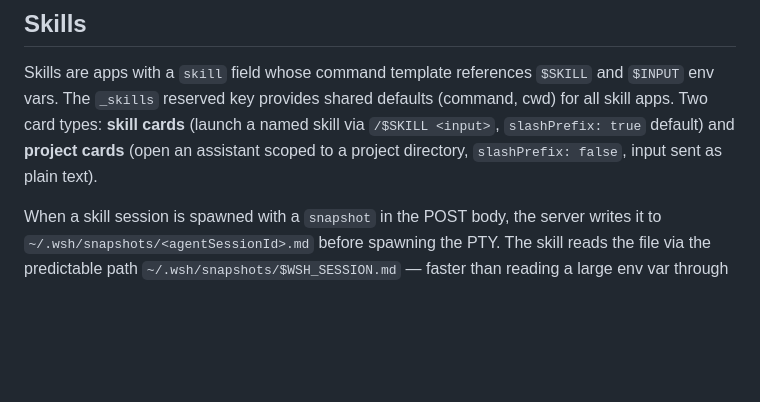
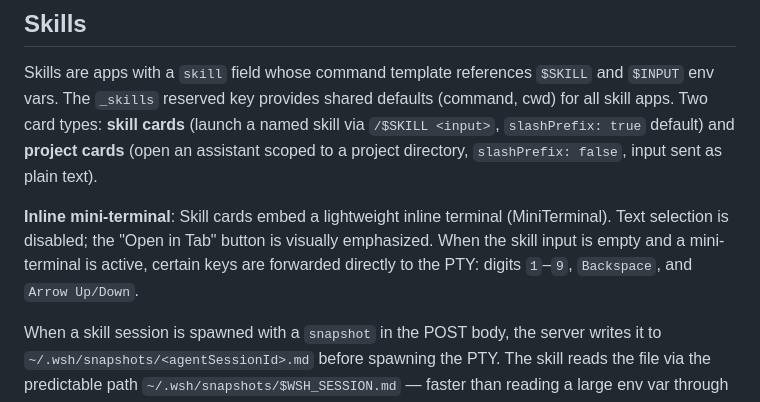
Before and after one commit to discoverkl/wsh, a Markdown page: design.md, the part around the change. GitHub-like rendering; blank space fills up the shorter version.

Commit message:
docs: describe inline mini-terminal behavior in design.md

```diff
--- a/design.md
+++ b/design.md
@@ -191,6 +191,8 @@ All RPC is `eval` — the server delivers JavaScript to connected browser client
 
 Skills are apps with a `skill` field whose command template references `$SKILL` and `$INPUT` env vars. The `_skills` reserved key provides shared defaults (command, cwd) for all skill apps. Two card types: **skill cards** (launch a named skill via `/$SKILL <input>`, `slashPrefix: true` default) and **project cards** (open an assistant scoped to a project directory, `slashPrefix: false`, input sent as plain text).
 
+**Inline mini-terminal**: Skill cards embed a lightweight inline terminal (MiniTerminal). Text selection is disabled; the "Open in Tab" button is visually emphasized. When the skill input is empty and a mini-terminal is active, certain keys are forwarded directly to the PTY: digits `1`–`9`, `Backspace`, and `Arrow Up/Down`.
+
 When a skill session is spawned with a `snapshot` in the POST body, the server writes it to `~/.wsh/snapshots/<agentSessionId>.md` before spawning the PTY. The skill reads the file via the predictable path `~/.wsh/snapshots/$WSH_SESSION.md` — faster than reading a large env var through bash. Snapshot files are cleaned up on PTY exit.
 
 ## Events
```
